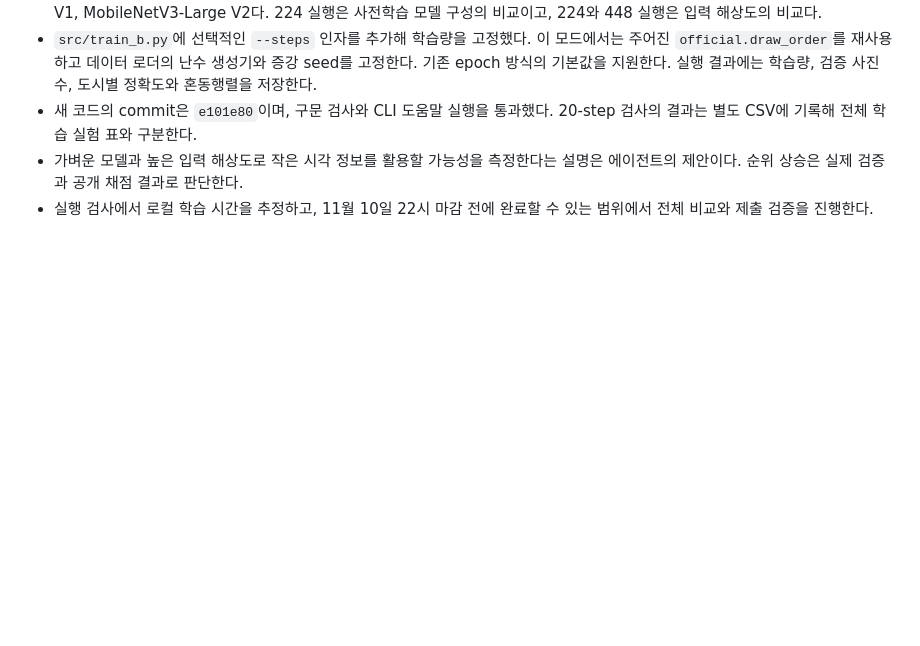
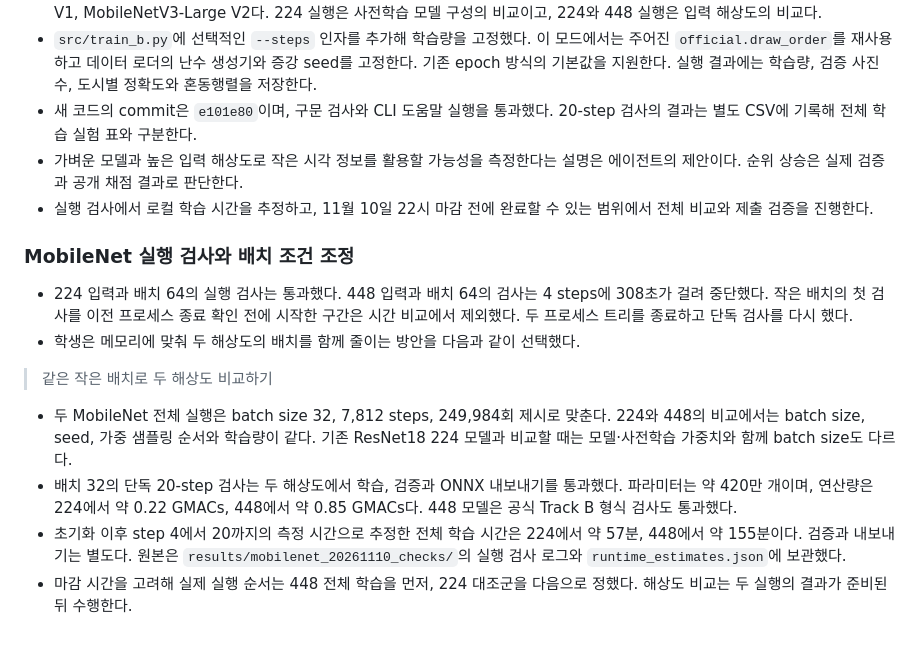
Before and after one commit to jellykeeng/mas1004-assignment2, a Markdown page: LOG.md, the part around the change. Drawn GitHub-style; blank space fills up the shorter version.

Commit message:
Fix shared MobileNet batch and budget after execution checks

```diff
--- a/LOG.md
+++ b/LOG.md
@@ -1299,3 +1299,25 @@ MPS 기준 조건에 대비한 사진 7장 추가의 효과를 계산한다.
   설명은 에이전트의 제안이다. 순위 상승은 실제 검증과 공개 채점 결과로 판단한다.
 - 실행 검사에서 로컬 학습 시간을 추정하고, 11월 10일 22시 마감 전에
   완료할 수 있는 범위에서 전체 비교와 제출 검증을 진행한다.
+
+### MobileNet 실행 검사와 배치 조건 조정
+
+- 224 입력과 배치 64의 실행 검사는 통과했다. 448 입력과 배치 64의 검사는
+  4 steps에 308초가 걸려 중단했다. 작은 배치의 첫 검사를 이전 프로세스 종료 확인 전에
+  시작한 구간은 시간 비교에서 제외했다. 두 프로세스 트리를 종료하고 단독 검사를 다시 했다.
+- 학생은 메모리에 맞춰 두 해상도의 배치를 함께 줄이는 방안을 다음과 같이 선택했다.
+
+> 같은 작은 배치로 두 해상도 비교하기
+
+- 두 MobileNet 전체 실행은 batch size 32, 7,812 steps, 249,984회 제시로 맞춘다.
+  224와 448의 비교에서는 batch size, seed, 가중 샘플링 순서와 학습량이 같다.
+  기존 ResNet18 224 모델과 비교할 때는 모델·사전학습 가중치와 함께 batch size도 다르다.
+- 배치 32의 단독 20-step 검사는 두 해상도에서 학습, 검증과 ONNX 내보내기를 통과했다.
+  파라미터는 약 420만 개이며, 연산량은 224에서 약 0.22 GMACs,
+  448에서 약 0.85 GMACs다. 448 모델은 공식 Track B 형식 검사도 통과했다.
+- 초기화 이후 step 4에서 20까지의 측정 시간으로 추정한 전체 학습 시간은
+  224에서 약 57분, 448에서 약 155분이다. 검증과 내보내기는 별도다.
+  원본은 `results/mobilenet_20261110_checks/`의 실행 검사 로그와
+  `runtime_estimates.json`에 보관했다.
+- 마감 시간을 고려해 실제 실행 순서는 448 전체 학습을 먼저, 224 대조군을 다음으로
+  정했다. 해상도 비교는 두 실행의 결과가 준비된 뒤 수행한다.
```
